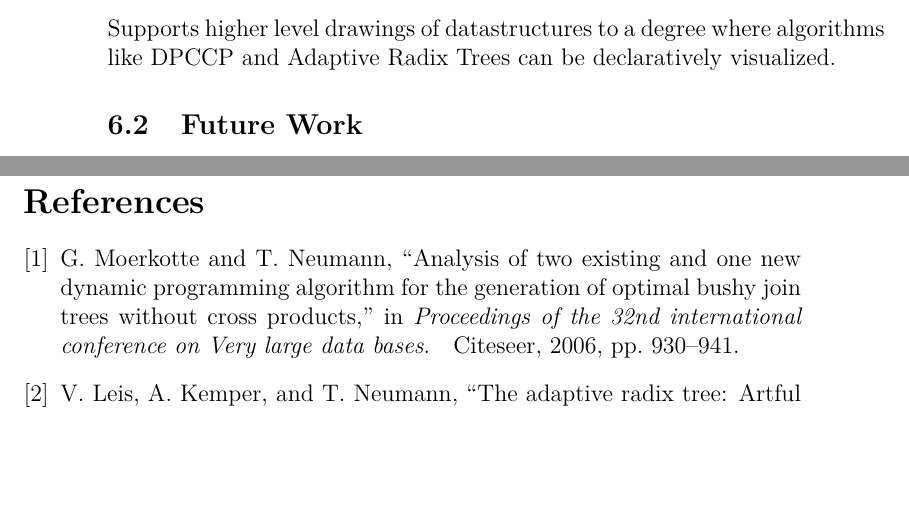
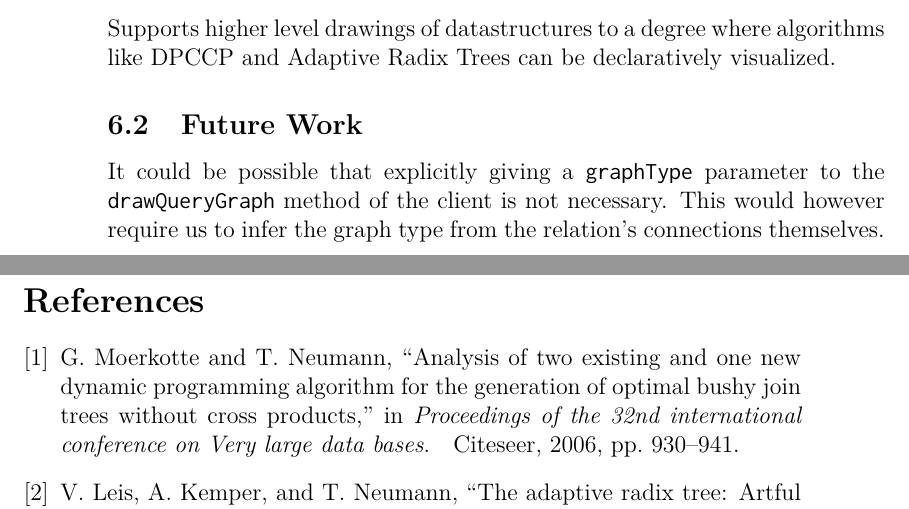
Before and after one commit to swaldmann/MasterThesis, a LaTeX thesis (thesis/main.tex, which reads thesis/chapters/6-conclusion.tex): two parts of pages 24 and 25 of 26, joined at a grey line, cut so that both start at the same text, the shorter picture padded with empty space. Compiled offline with pdfLaTeX.

Commit message:
Add conclusion text

```diff
--- a/thesis/chapters/6-conclusion.tex
+++ b/thesis/chapters/6-conclusion.tex
@@ -5,3 +5,5 @@
 Supports higher level drawings of datastructures to a degree where algorithms like DPCCP and Adaptive Radix Trees can be declaratively visualized.
 
 \subsection{Future Work}
+
+It could be possible that explicitly giving a \texttt{graphType} parameter to the \texttt{drawQueryGraph} method of the client is not necessary. This would however require us to infer the graph type from the relation's connections themselves.
```
